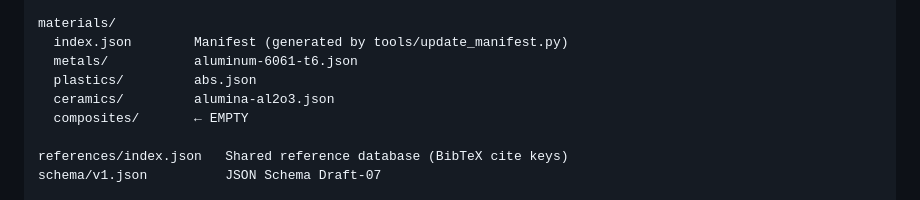
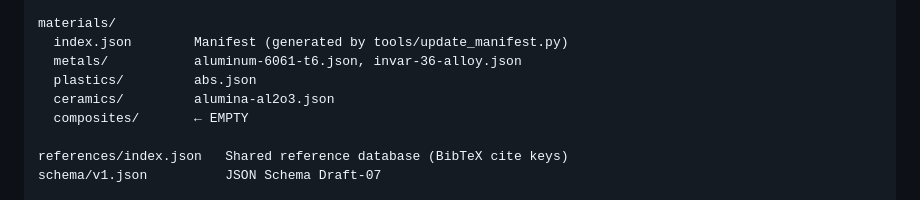
Before and after one commit to scroberts/Engineering-Materials-Database, a Markdown page: CLAUDE.md, the part around the change. GitHub-like rendering.

Commit message:
Update CLAUDE.md: add invar-36-alloy.json to metals list
Co-Authored-By: Claude Sonnet 4.6 <noreply@anthropic.com>

```diff
--- a/CLAUDE.md
+++ b/CLAUDE.md
@@ -40,7 +40,7 @@ js/pages/
 
 materials/
   index.json        Manifest (generated by tools/update_manifest.py)
-  metals/           aluminum-6061-t6.json
+  metals/           aluminum-6061-t6.json, invar-36-alloy.json
   plastics/         abs.json
   ceramics/         alumina-al2o3.json
   composites/       ← EMPTY
```
